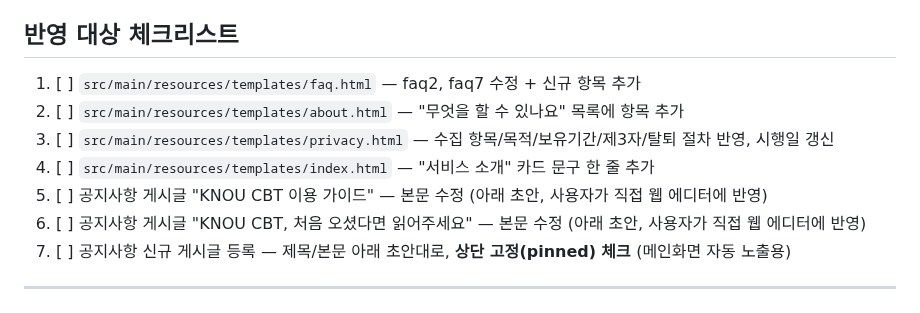
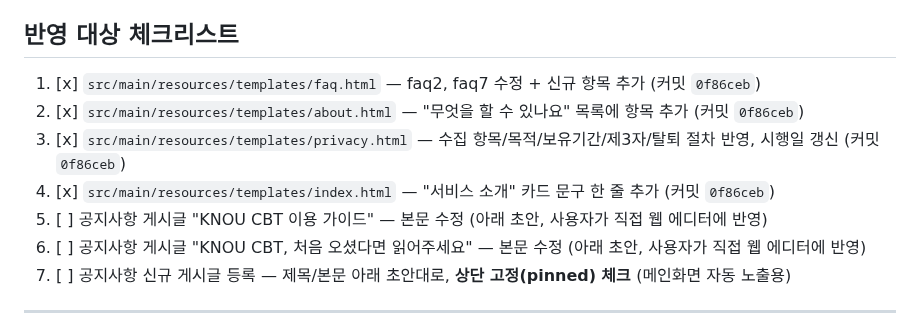
Before and after one commit to ddururiiiiiii/knou-cbt, a Markdown page: docs/drafts/login-launch-content-updates.md, the part around the change. Rendered like a GitHub page.

Commit message:
docs: 로그인 공개 콘텐츠 체크리스트 - 코드 4건 반영 완료 표시
Co-Authored-By: Claude Sonnet 5 <noreply@anthropic.com>
Claude-Session: https://claude.ai/code/session_01AZuhUZxF5LpHSNksSNG35o

```diff
--- a/docs/drafts/login-launch-content-updates.md
+++ b/docs/drafts/login-launch-content-updates.md
@@ -13,10 +13,10 @@
 
 ## 반영 대상 체크리스트
 
-1. [ ] `src/main/resources/templates/faq.html` — faq2, faq7 수정 + 신규 항목 추가
-2. [ ] `src/main/resources/templates/about.html` — "무엇을 할 수 있나요" 목록에 항목 추가
-3. [ ] `src/main/resources/templates/privacy.html` — 수집 항목/목적/보유기간/제3자/탈퇴 절차 반영, 시행일 갱신
-4. [ ] `src/main/resources/templates/index.html` — "서비스 소개" 카드 문구 한 줄 추가
+1. [x] `src/main/resources/templates/faq.html` — faq2, faq7 수정 + 신규 항목 추가 (커밋 `0f86ceb`)
+2. [x] `src/main/resources/templates/about.html` — "무엇을 할 수 있나요" 목록에 항목 추가 (커밋 `0f86ceb`)
+3. [x] `src/main/resources/templates/privacy.html` — 수집 항목/목적/보유기간/제3자/탈퇴 절차 반영, 시행일 갱신 (커밋 `0f86ceb`)
+4. [x] `src/main/resources/templates/index.html` — "서비스 소개" 카드 문구 한 줄 추가 (커밋 `0f86ceb`)
 5. [ ] 공지사항 게시글 "KNOU CBT 이용 가이드" — 본문 수정 (아래 초안, 사용자가 직접 웹 에디터에 반영)
 6. [ ] 공지사항 게시글 "KNOU CBT, 처음 오셨다면 읽어주세요" — 본문 수정 (아래 초안, 사용자가 직접 웹 에디터에 반영)
 7. [ ] 공지사항 신규 게시글 등록 — 제목/본문 아래 초안대로, **상단 고정(pinned) 체크** (메인화면 자동 노출용)
```
